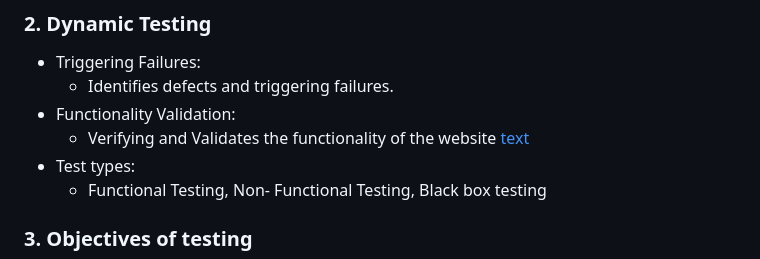
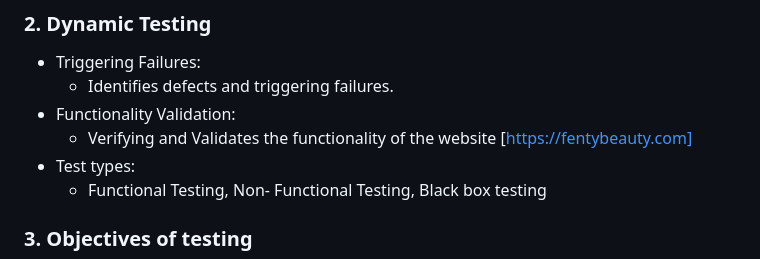
Before and after one commit to Iulia-Calota/ISTQB-Manual-Testing-Foundation-Project, a Markdown page: README.md, the part around the change. GitHub-like rendering.

```diff
--- a/README.md
+++ b/README.md
@@ -36,7 +36,7 @@ Stakeholder Involvement:
 - Triggering Failures:
     -  Identifies defects and triggering failures.
 - Functionality Validation:
-    - Verifying and Validates the functionality of the website [text](https://fentybeauty.com/)
+    - Verifying and Validates the functionality of the website [https://fentybeauty.com]
 - Test types:
     - Functional Testing, Non- Functional Testing, Black box testing
 
```
